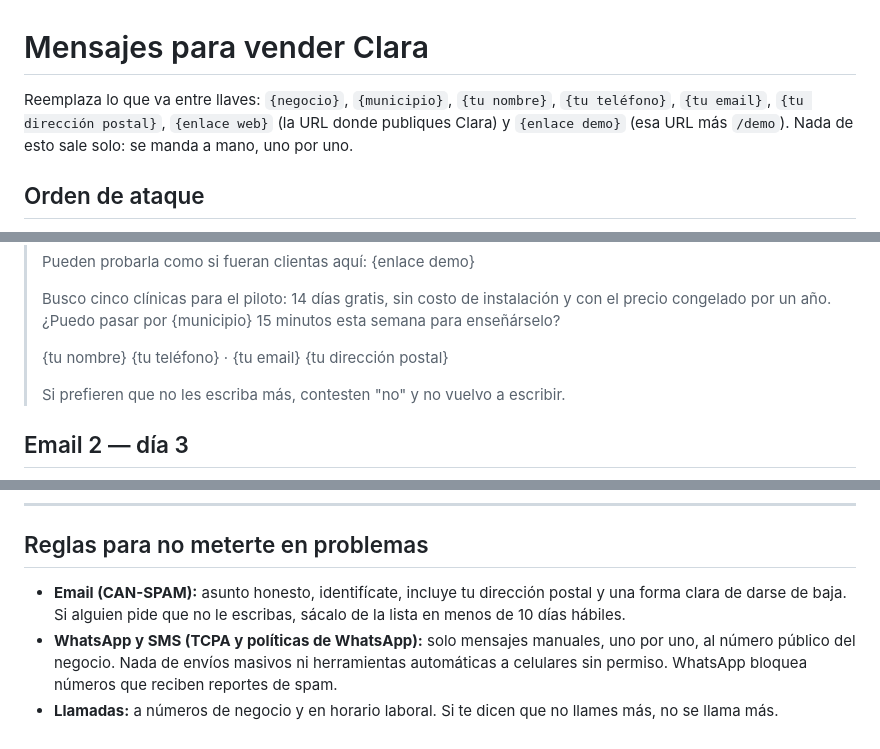
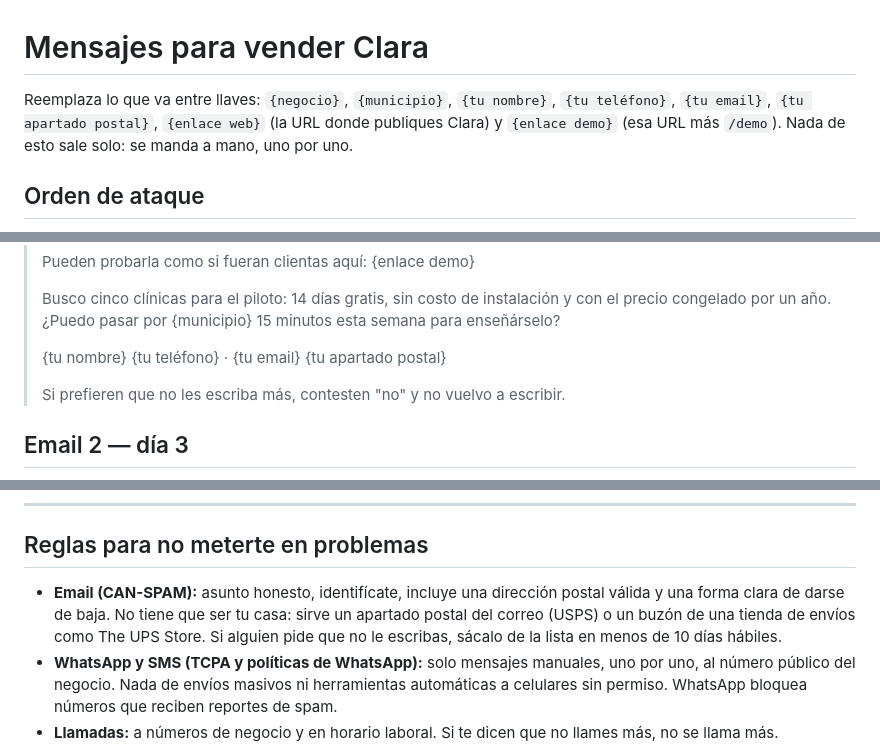
Before and after one commit to Drjonaxx/outreach-bot, a Markdown page: mensajes/plantillas.md, 3 parts joined by grey strips. Rendered like a GitHub page.

Commit message:
Plantillas: apartado postal en vez de dirección de casa
Co-Authored-By: Claude Opus 5.5 <noreply@anthropic.com>
Claude-Session: https://claude.ai/code/session_01USLTvRDoZ48REuywCa2oZy

```diff
--- a/mensajes/plantillas.md
+++ b/mensajes/plantillas.md
@@ -1,7 +1,7 @@
 # Mensajes para vender Clara
 
 Reemplaza lo que va entre llaves: `{negocio}`, `{municipio}`, `{tu nombre}`,
-`{tu teléfono}`, `{tu email}`, `{tu dirección postal}`, `{enlace web}` (la URL
+`{tu teléfono}`, `{tu email}`, `{tu apartado postal}`, `{enlace web}` (la URL
 donde publiques Clara) y `{enlace demo}` (esa URL más `/demo`). Nada de esto sale solo: se manda a mano,
 uno por uno.
 
@@ -46,7 +46,7 @@ uno por uno.
 >
 > {tu nombre}
 > {tu teléfono} · {tu email}
-> {tu dirección postal}
+> {tu apartado postal}
 >
 > Si prefieren que no les escriba más, contesten "no" y no vuelvo a escribir.
 
@@ -147,8 +147,10 @@ persona el martes o el jueves?"
 
 ## Reglas para no meterte en problemas
 
-- **Email (CAN-SPAM):** asunto honesto, identifícate, incluye tu dirección
-  postal y una forma clara de darse de baja. Si alguien pide que no le escribas,
+- **Email (CAN-SPAM):** asunto honesto, identifícate, incluye una dirección
+  postal válida y una forma clara de darse de baja. No tiene que ser tu casa:
+  sirve un apartado postal del correo (USPS) o un buzón de una tienda de
+  envíos como The UPS Store. Si alguien pide que no le escribas,
   sácalo de la lista en menos de 10 días hábiles.
 - **WhatsApp y SMS (TCPA y políticas de WhatsApp):** solo mensajes manuales, uno
   por uno, al número público del negocio. Nada de envíos masivos ni
```
